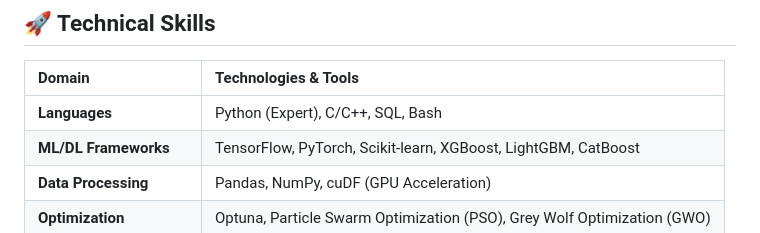
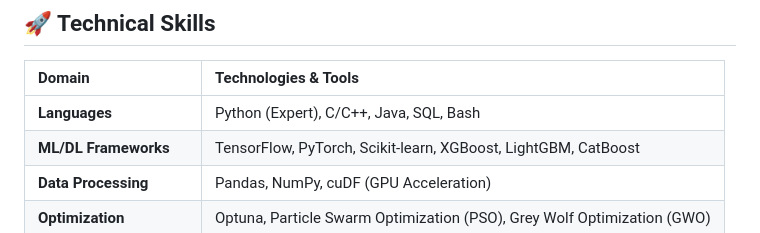
Before and after one commit to 1901neetesh/1901neetesh, a Markdown page: README.md, the part around the change. GitHub-like rendering.

Commit message:
docs: add Java language

```diff
--- a/README.md
+++ b/README.md
@@ -17,7 +17,7 @@ Hello! I'm **Neetesh Jatav**, a passionate **Machine Learning Researcher** and *
 
 | Domain | Technologies & Tools |
 | :--- | :--- |
-| **Languages** | Python (Expert), C/C++, SQL, Bash |
+| **Languages** | Python (Expert), C/C++, Java, SQL, Bash |
 | **ML/DL Frameworks** | TensorFlow, PyTorch, Scikit-learn, XGBoost, LightGBM, CatBoost |
 | **Data Processing** | Pandas, NumPy, cuDF (GPU Acceleration) |
 | **Optimization** | Optuna, Particle Swarm Optimization (PSO), Grey Wolf Optimization (GWO) |
```
